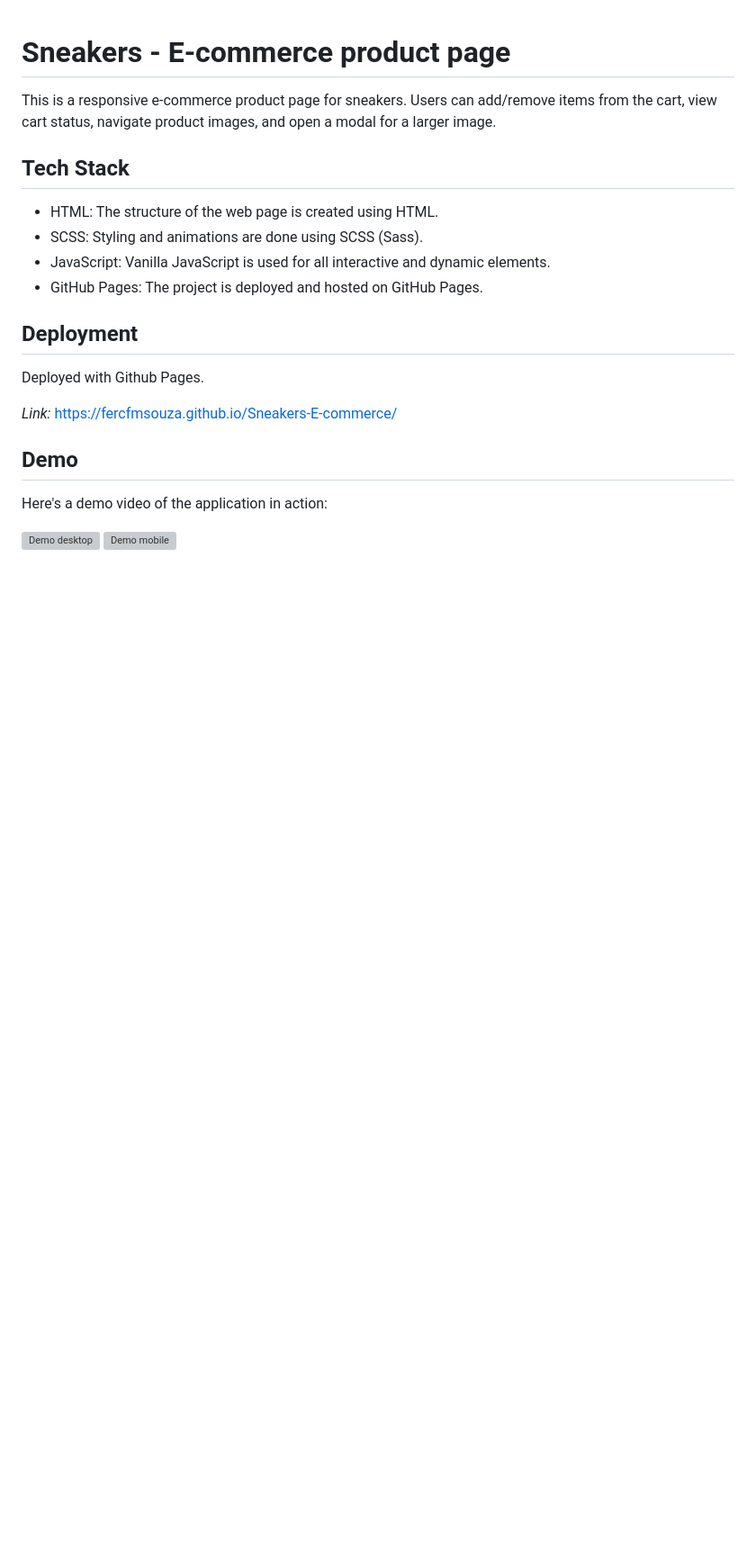
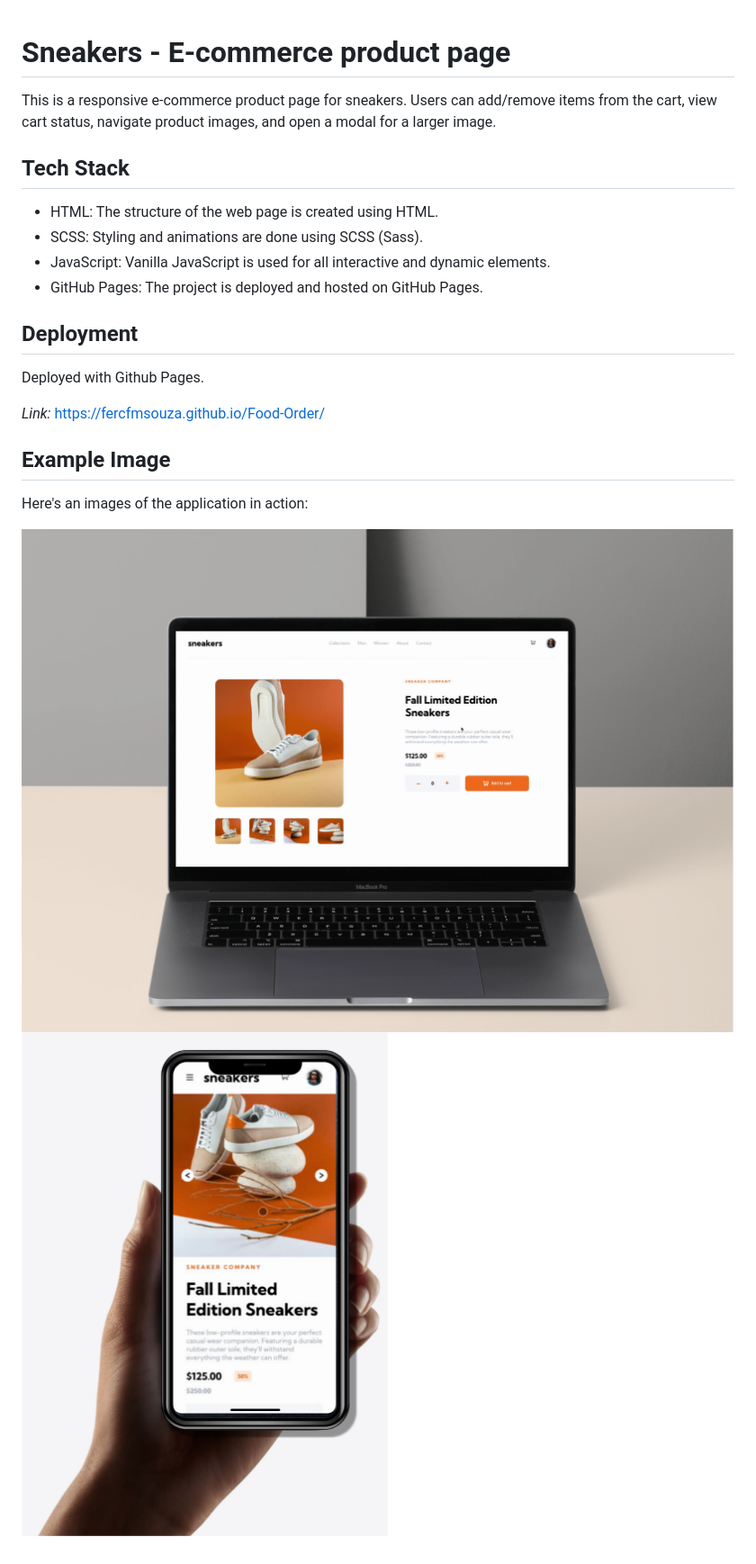
Before and after one commit to fercfmsouza/Sneakers-E-commerce, a Markdown page: README.md, the part around the change. Shown at 90% size. Drawn GitHub-style; pictures changed too: design/desktop.png (added), design/mobile.png (added); blank space fills up the shorter version; grey boxes are pictures that could not be loaded.

```diff
--- a/README.md
+++ b/README.md
@@ -13,11 +13,11 @@ This is a responsive e-commerce product page for sneakers. Users can add/remove
 
 Deployed with Github Pages.
 
-_Link:_ https://fercfmsouza.github.io/Sneakers-E-commerce/
+_Link:_ https://fercfmsouza.github.io/Food-Order/
 
-## Demo
+## Example Image
 
-Here's a demo video of the application in action:
+Here's an images of the application in action:
 
-![Demo desktop](./design/demo-laptop.mp4)
-![Demo mobile](./design/demo-mobile.mp4)
+![Demo desktop ](./design/desktop.png)
+![Demo mobile](./design/mobile.png)
```
Also changed, not shown: 2 other files.
